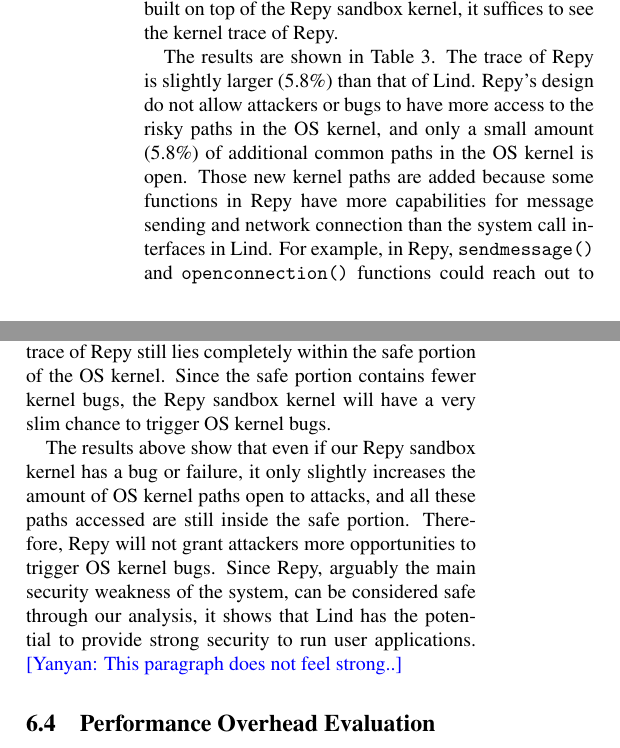
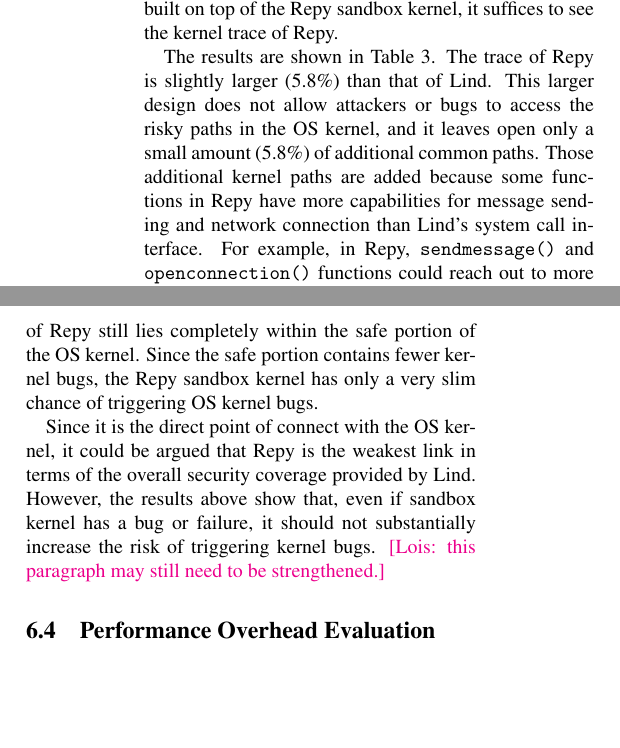
Before and after one commit to detectivelyw/lind_paper_osdi16, a LaTeX document (paper.tex, which reads evaluation.tex): two parts of the columns of page 11 of 15, joined at a grey line, cut so that both start at the same text, the shorter picture padded with empty space. Compiled offline with pdfLaTeX; a LaTeX package or settings file that is missing is left out.

Commit message:
6 changes

```diff
--- a/evaluation.tex
+++ b/evaluation.tex
@@ -525,29 +524,24 @@ trace of Repy.
 
 The results are shown in Table \ref{table:trace-Repy}.
 The trace of Repy is slightly larger (5.8\%) than that of Lind.
-Repy's design do not allow attackers or bugs to
-have more access to the risky paths in the OS kernel, and only a small amount (5.8\%) of
-additional common paths in the OS kernel is open.
-Those new kernel paths are added because some functions in Repy
-have more capabilities for message sending and network connection than the system call interfaces
-in Lind. For example, in Repy,
+This larger design does not allow attackers or bugs to
+access the risky paths in the OS kernel, and it leaves open only a small amount (5.8\%) of
+additional common paths.
+Those additional kernel paths are added because some functions in Repy
+have more capabilities for message sending and network connection than Lind's
+ system call interface. For example, in Repy,
 \texttt{sendmessage()} and \texttt{openconnection()}
 functions could reach out to more lines of code when fuzzed. However, the kernel
  trace of Repy still lies completely within the safe
 portion of the OS kernel.
 Since the safe portion contains fewer kernel bugs, the Repy sandbox kernel
-will have a very slim chance to trigger OS kernel bugs.
+has only a very slim chance of triggering OS kernel bugs.
 
-The results above show that even if our Repy sandbox kernel has a
-bug or failure,
-it only slightly increases the amount of OS kernel paths open to attacks,
-and all these paths accessed are still inside the safe portion.
-Therefore, Repy will not grant attackers more opportunities to trigger OS
-kernel bugs.
-Since Repy, arguably the main security weakness of the system, can be
-considered safe through our analysis,
-it shows that Lind has the potential to provide strong security to run user applications.
-\yanyan{This paragraph does not feel strong..}
+Since it is the direct point of connect with the OS kernel, it could be argued
+that Repy is the weakest link in terms of the overall security coverage provided by Lind.
+ However, the results above show that, even if sandbox kernel has a
+bug or failure, it should not substantially increase the risk of triggering
+kernel bugs. \lois{this paragraph may still need to be strengthened.}
 
 \subsection{Performance Overhead Evaluation}
 \label{Performance-Evaluation}
```
Also changed, not shown: evaluation.tex (27 more changed lines).
